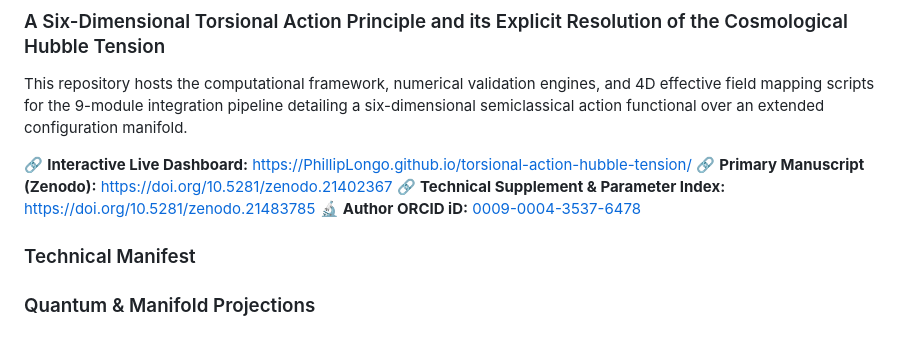
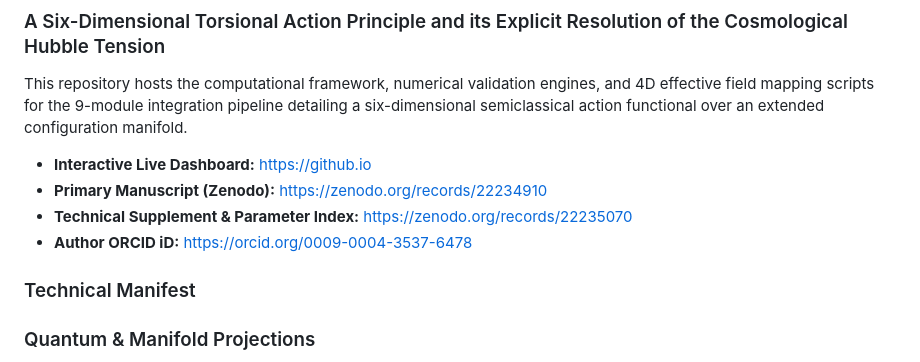
Before and after one commit to PhillipLongo/torsional-action-hubble-tension, a Markdown page: README.md, the part around the change. GitHub-like rendering.

Commit message:
Trying to update links to papers

```diff
--- a/README.md
+++ b/README.md
@@ -2,10 +2,10 @@
 
 This repository hosts the computational framework, numerical validation engines, and 4D effective field mapping scripts for the 9-module integration pipeline detailing a six-dimensional semiclassical action functional over an extended configuration manifold.
 
-🔗 **Interactive Live Dashboard:** https://PhillipLongo.github.io/torsional-action-hubble-tension/
-🔗 **Primary Manuscript (Zenodo):** [https://doi.org/10.5281/zenodo.21402367](https://doi.org/10.5281/zenodo.22234910)
-🔗 **Technical Supplement & Parameter Index:** [https://doi.org/10.5281/zenodo.21483785](https://doi.org/10.5281/zenodo.22235070)
-🔬 **Author ORCID iD:** [0009-0004-3537-6478](https://orcid.org/0009-0004-3537-6478)
+* **Interactive Live Dashboard:** https://github.io
+* **Primary Manuscript (Zenodo):** https://zenodo.org/records/22234910
+* **Technical Supplement & Parameter Index:** https://zenodo.org/records/22235070
+* **Author ORCID iD:** https://orcid.org/0009-0004-3537-6478
 
 ### Technical Manifest
 
```
